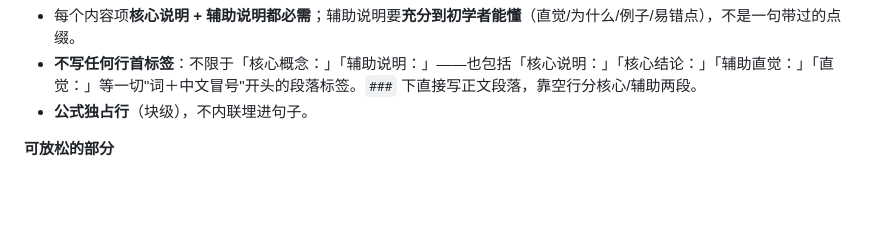
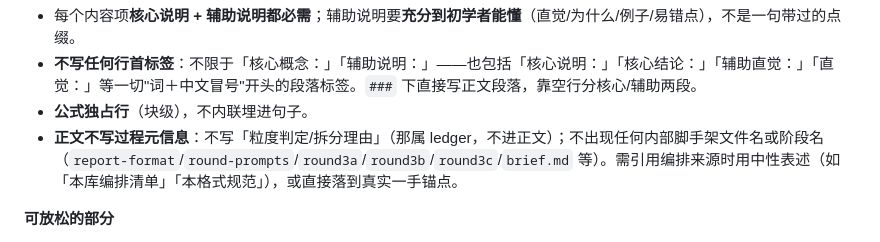
Before and after one commit to z-prunus-cai/agent-sandbox-01, a Markdown page: study/cs-kb/report-format.md, the part around the change. Drawn GitHub-style; blank space fills up the shorter version.

Commit message:
格式规范 v3：新增正文禁写过程元信息/脚手架文件名规则
Co-Authored-By: Claude Opus 4.8 <noreply@anthropic.com>
Claude-Session: https://claude.ai/code/session_01DvZnnsuJW1Pb6V6tk24mie

```diff
--- a/study/cs-kb/report-format.md
+++ b/study/cs-kb/report-format.md
@@ -65,6 +65,7 @@ det(A − λI) = 0
 - 每个内容项**核心说明 + 辅助说明都必需**；辅助说明要**充分到初学者能懂**（直觉/为什么/例子/易错点），不是一句带过的点缀。
 - **不写任何行首标签**：不限于「核心概念：」「辅助说明：」——也包括「核心说明：」「核心结论：」「辅助直觉：」「直觉：」等一切"词＋中文冒号"开头的段落标签。`###` 下直接写正文段落，靠空行分核心/辅助两段。
 - **公式独占行**（块级），不内联埋进句子。
+- **正文不写过程元信息**：不写「粒度判定/拆分理由」（那属 ledger，不进正文）；不出现任何内部脚手架文件名或阶段名（`report-format`/`round-prompts`/`round3a`/`round3b`/`round3c`/`brief.md` 等）。需引用编排来源时用中性表述（如「本库编排清单」「本格式规范」），或直接落到真实一手锚点。
 
 **可放松的部分**
 - **本机 Python / 实机实证降为可选**：仅在便宜且能快速加固某公式/输出/默认值时做，不逐项强制。（多来源比对**不能**用它替代——它是补充，不是替代。）
```
